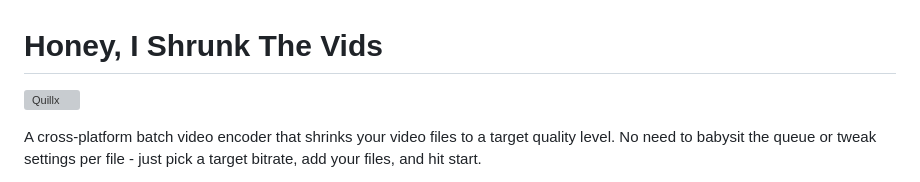
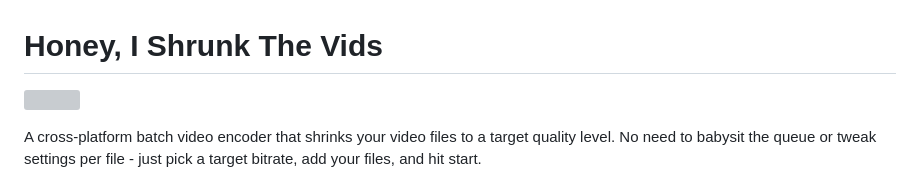
Before and after one commit to obelisk-complex/histv-universal, a Markdown page: README.md, the part around the change. GitHub-like rendering; grey boxes are pictures that could not be loaded.

```diff
--- a/README.md
+++ b/README.md
@@ -1,6 +1,6 @@
 # Honey, I Shrunk The Vids
 
-[![Quillx](https://raw.githubusercontent.com/qainsights/Quillx/main/badges/quillx-3.svg)](https://github.com/qainsights/Quillx)
+[![](https://raw.githubusercontent.com/qainsights/Quillx/main/badges/quillx-3.svg)](https://github.com/qainsights/Quillx)
 
 A cross-platform batch video encoder that shrinks your video files to a target quality level. No need to babysit the queue or tweak settings per file - just pick a target bitrate, add your files, and hit start.
 
```
